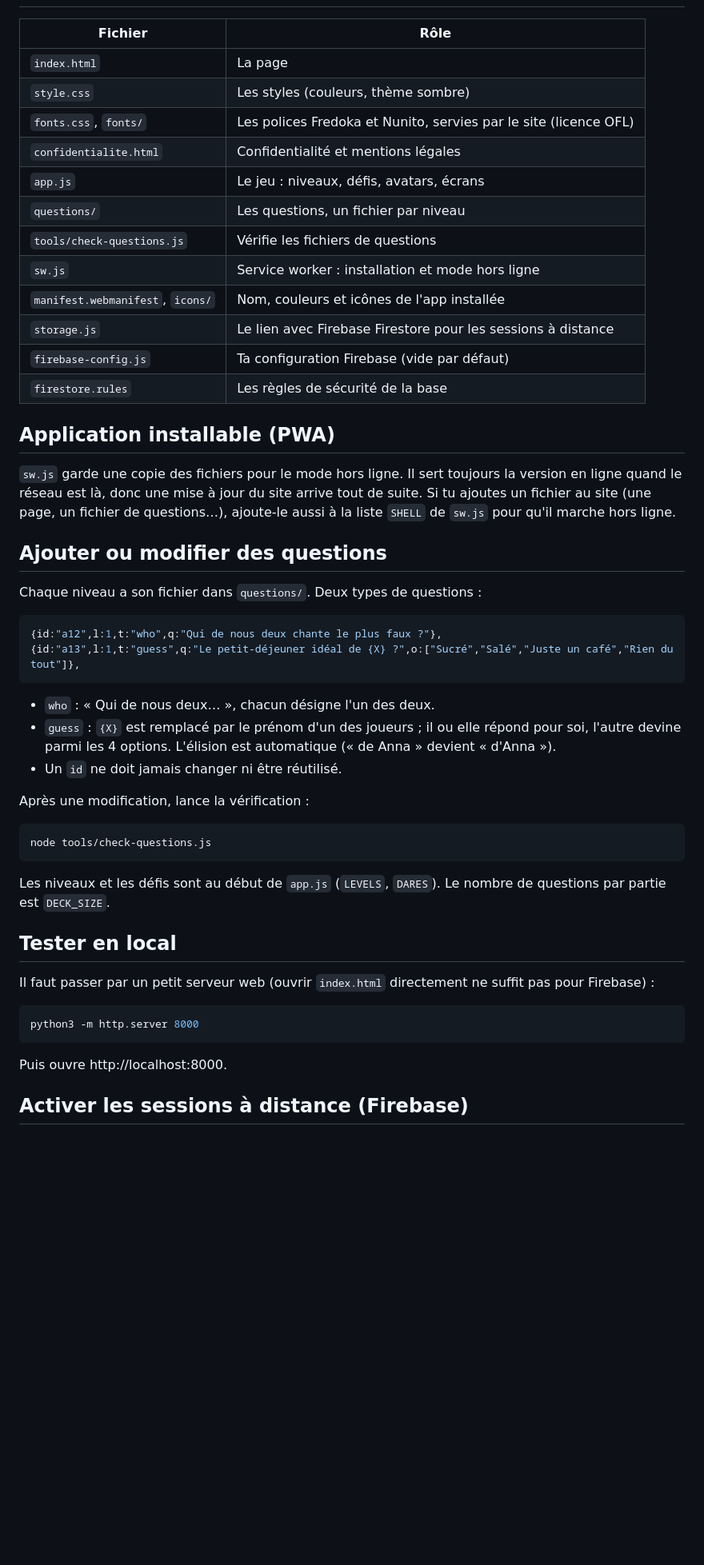
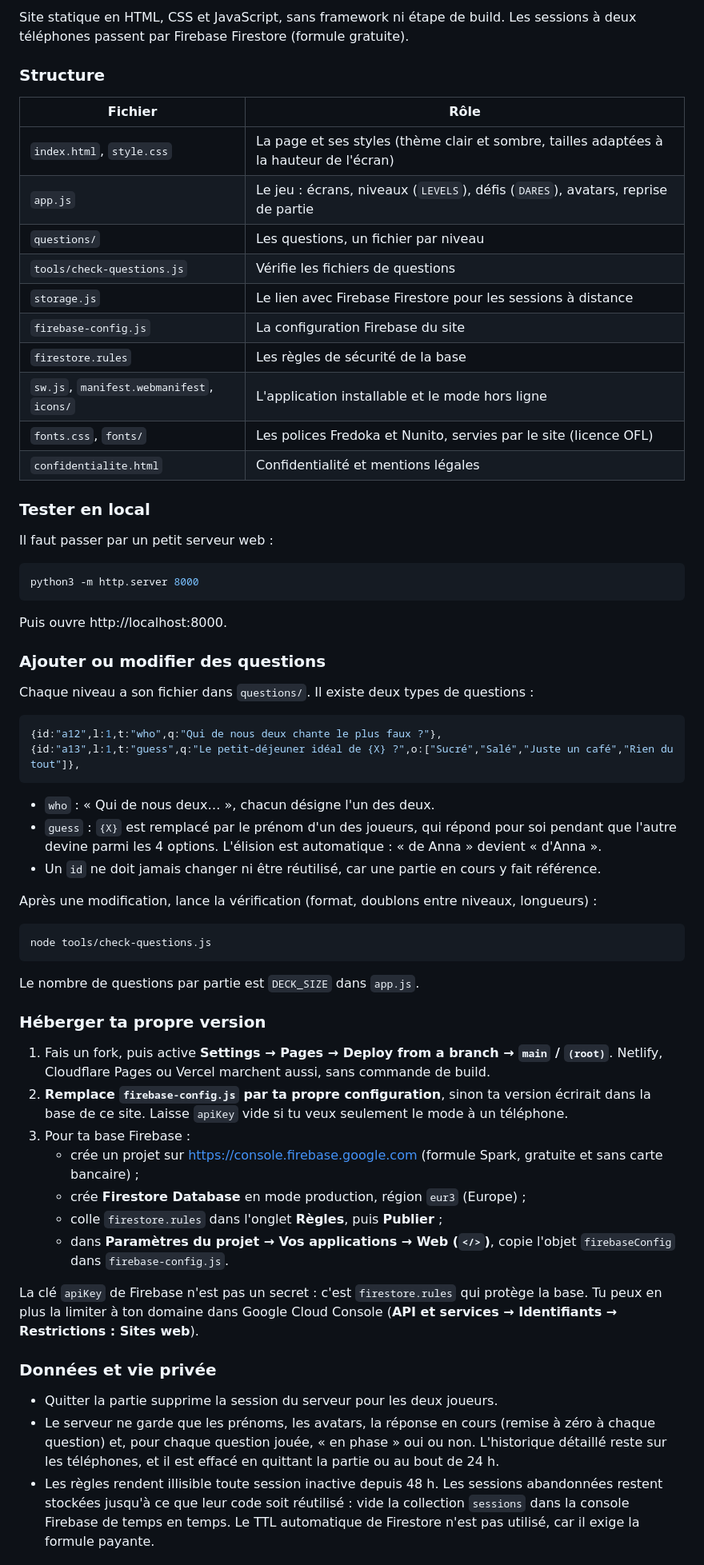
Before and after one commit to MrDDream/Pile-Poil, a Markdown page: README.md, the part around one of its changes. Shown at 80% size. Drawn GitHub-style; blank space fills up the shorter version.

````diff
--- a/README.md
+++ b/README.md
@@ -18,26 +58,33 @@ Site statique : HTML, CSS et JavaScript, sans framework ni étape de build.
+Site statique en HTML, CSS et JavaScript, sans framework ni étape de build. Les sessions à deux téléphones passent par Firebase Firestore (formule gratuite).
+
+### Structure
 
 | Fichier | Rôle |
 | --- | --- |
-| `index.html` | La page |
-| `style.css` | Les styles (couleurs, thème sombre) |
+| `index.html`, `style.css` | La page et ses styles (thème clair et sombre, tailles adaptées à la hauteur de l'écran) |
+| `app.js` | Le jeu : écrans, niveaux (`LEVELS`), défis (`DARES`), avatars, reprise de partie |
+| `questions/` | Les questions, un fichier par niveau |
+| `tools/check-questions.js` | Vérifie les fichiers de questions |
+| `storage.js` | Le lien avec Firebase Firestore pour les sessions à distance |
+| `firebase-config.js` | La configuration Firebase du site |
+| `firestore.rules` | Les règles de sécurité de la base |
+| `sw.js`, `manifest.webmanifest`, `icons/` | L'application installable et le mode hors ligne |
 | `fonts.css`, `fonts/` | Les polices Fredoka et Nunito, servies par le site (licence OFL) |
 | `confidentialite.html` | Confidentialité et mentions légales |
-| `app.js` | Le jeu : niveaux, défis, avatars, écrans |
-| `questions/` | Les questions, un fichier par niveau |
-| `tools/check-questions.js` | Vérifie les fichiers de questions |
-| `sw.js` | Service worker : installation et mode hors ligne |
-| `manifest.webmanifest`, `icons/` | Nom, couleurs et icônes de l'app installée |
-| `storage.js` | Le lien avec Firebase Firestore pour les sessions à distance |
-| `firebase-config.js` | Ta configuration Firebase (vide par défaut) |
-| `firestore.rules` | Les règles de sécurité de la base |
 
-## Application installable (PWA)
+### Tester en local
 
-`sw.js` garde une copie des fichiers pour le mode hors ligne. Il sert toujours la version en ligne quand le réseau est là, donc une mise à jour du site arrive tout de suite. Si tu ajoutes un fichier au site (une page, un fichier de questions…), ajoute-le aussi à la liste `SHELL` de `sw.js` pour qu'il marche hors ligne.
+Il faut passer par un petit serveur web :
 
-## Ajouter ou modifier des questions
+```bash
+python3 -m http.server 8000
+```
 
-Chaque niveau a son fichier dans `questions/`. Deux types de questions :
+Puis ouvre http://localhost:8000.
+
+### Ajouter ou modifier des questions
+
+Chaque niveau a son fichier dans `questions/`. Il existe deux types de questions :
 
 ```js
 {id:"a12",l:1,t:"who",q:"Qui de nous deux chante le plus faux ?"},
@@ -45,26 +92,32 @@ Chaque niveau a son fichier dans `questions/`. Deux types de questions :
 ```
 
 - `who` : « Qui de nous deux… », chacun désigne l'un des deux.
-- `guess` : `{X}` est remplacé par le prénom d'un des joueurs ; il ou elle répond pour soi, l'autre devine parmi les 4 options. L'élision est automatique (« de Anna » devient « d'Anna »).
-- Un `id` ne doit jamais changer ni être réutilisé.
+- `guess` : `{X}` est remplacé par le prénom d'un des joueurs, qui répond pour soi pendant que l'autre devine parmi les 4 options. L'élision est automatique : « de Anna » devient « d'Anna ».
+- Un `id` ne doit jamais changer ni être réutilisé, car une partie en cours y fait référence.
 
-Après une modification, lance la vérification :
+Après une modification, lance la vérification (format, doublons entre niveaux, longueurs) :
 
 ```bash
 node tools/check-questions.js
 ```
 
-Les niveaux et les défis sont au début de `app.js` (`LEVELS`, `DARES`). Le nombre de questions par partie est `DECK_SIZE`.
+Le nombre de questions par partie est `DECK_SIZE` dans `app.js`.
 
-## Tester en local
+### Héberger ta propre version
 
-Il faut passer par un petit serveur web (ouvrir `index.html` directement ne suffit pas pour Firebase) :
+1. Fais un fork, puis active **Settings → Pages → Deploy from a branch → `main` / `(root)`**. Netlify, Cloudflare Pages ou Vercel marchent aussi, sans commande de build.
+2. **Remplace `firebase-config.js` par ta propre configuration**, sinon ta version écrirait dans la base de ce site. Laisse `apiKey` vide si tu veux seulement le mode à un téléphone.
+3. Pour ta base Firebase :
+   - crée un projet sur https://console.firebase.google.com (formule Spark, gratuite et sans carte bancaire) ;
+   - crée **Firestore Database** en mode production, région `eur3` (Europe) ;
+   - colle `firestore.rules` dans l'onglet **Règles**, puis **Publier** ;
+   - dans **Paramètres du projet → Vos applications → Web (`</>`)**, copie l'objet `firebaseConfig` dans `firebase-config.js`.
 
-```bash
-python3 -m http.server 8000
-```
+La clé `apiKey` de Firebase n'est pas un secret : c'est `firestore.rules` qui protège la base. Tu peux en plus la limiter à ton domaine dans Google Cloud Console (**API et services → Identifiants → Restrictions : Sites web**).
 
-Puis ouvre http://localhost:8000.
+### Données et vie privée
 
-## Activer les sessions à distance (Firebase)
+- Quitter la partie supprime la session du serveur pour les deux joueurs.
+- Le serveur ne garde que les prénoms, les avatars, la réponse en cours (remise à zéro à chaque question) et, pour chaque question jouée, « en phase » oui ou non. L'historique détaillé reste sur les téléphones, et il est effacé en quittant la partie ou au bout de 24 h.
+- Les règles rendent illisible toute session inactive depuis 48 h. Les sessions abandonnées restent stockées jusqu'à ce que leur code soit réutilisé : vide la collection `sessions` dans la console Firebase de temps en temps. Le TTL automatique de Firestore n'est pas utilisé, car il exige la formule payante.
 
````
Also changed, not shown: other parts of README.md (+55 -34 lines), docs/accueil.png (added), docs/nouvelle-partie.png (added), docs/reponses.png (added), 3 other files.
